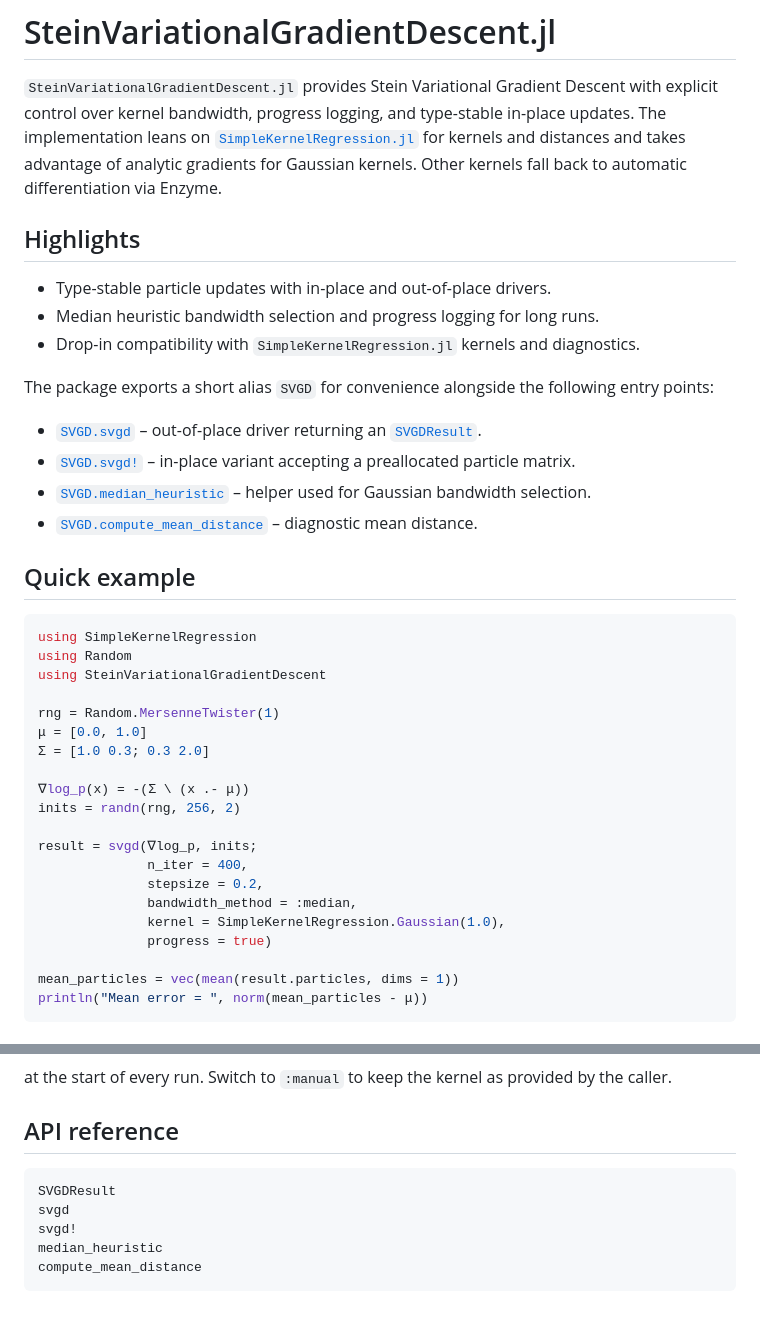
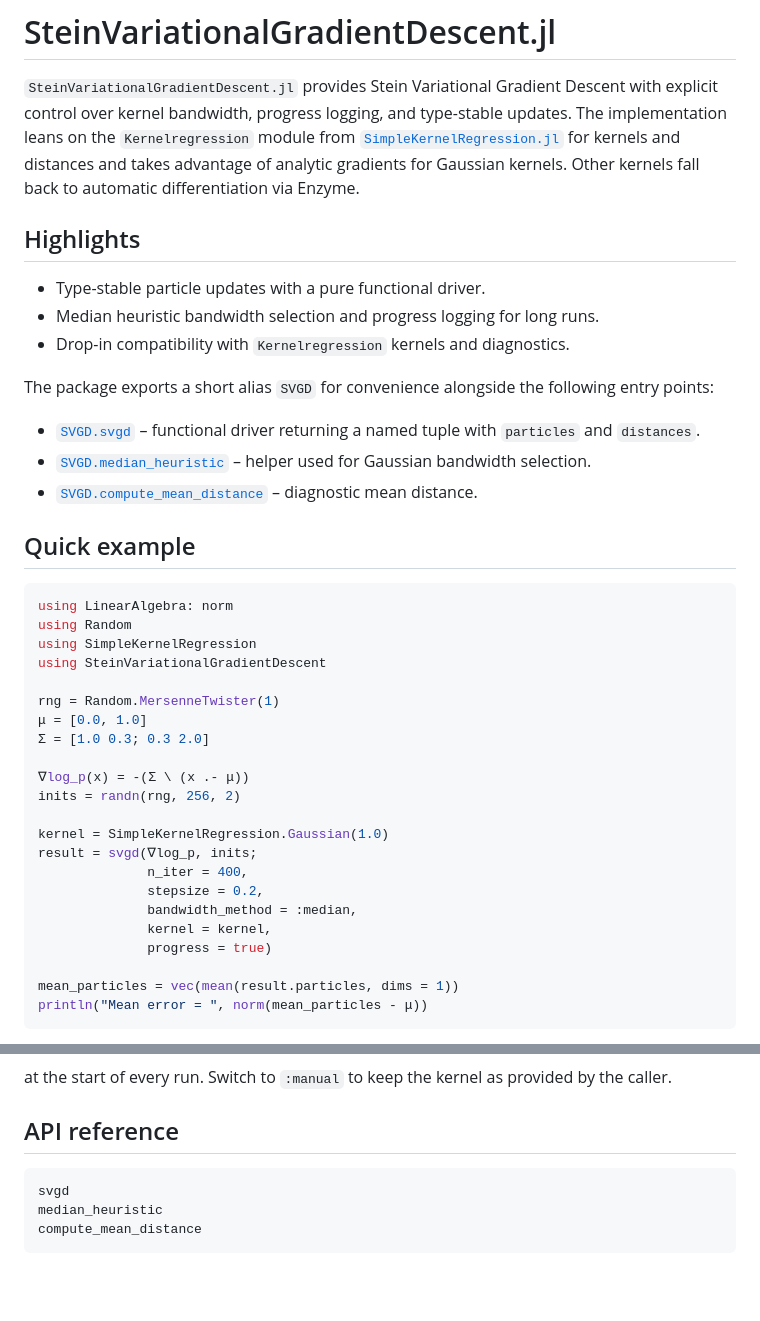
Before and after one commit to NilsWildt/SteinVariationalGradientDescent.jl, a Markdown page: docs/src/index.md, 2 parts joined by grey strips. Rendered like a GitHub page; blank space fills up the shorter version.

````diff
--- a/docs/src/index.md
+++ b/docs/src/index.md
@@ -1,29 +1,28 @@
 # SteinVariationalGradientDescent.jl
 
 `SteinVariationalGradientDescent.jl` provides Stein Variational Gradient Descent with explicit control over kernel bandwidth,
-progress logging, and type-stable in-place updates. The implementation leans on
-[`SimpleKernelRegression.jl`](https://github.com/NilsWildt/SimpleKernelRegression.jl) for kernels and distances and
-takes advantage of analytic gradients for Gaussian kernels. Other kernels fall back to automatic
-differentiation via Enzyme.
+progress logging, and type-stable updates. The implementation leans on the `Kernelregression` module
+from [`SimpleKernelRegression.jl`](https://github.com/NilsWildt/SimpleKernelRegression.jl) for kernels and distances
+and takes advantage of analytic gradients for Gaussian kernels. Other kernels fall back to automatic differentiation via Enzyme.
 
 ## Highlights
 
-- Type-stable particle updates with in-place and out-of-place drivers.
+- Type-stable particle updates with a pure functional driver.
 - Median heuristic bandwidth selection and progress logging for long runs.
-- Drop-in compatibility with `SimpleKernelRegression.jl` kernels and diagnostics.
+- Drop-in compatibility with `Kernelregression` kernels and diagnostics.
 
 The package exports a short alias `SVGD` for convenience alongside the following entry points:
 
-- [`SVGD.svgd`](@ref) – out-of-place driver returning an [`SVGDResult`](@ref).
-- [`SVGD.svgd!`](@ref) – in-place variant accepting a preallocated particle matrix.
+- [`SVGD.svgd`](@ref) – functional driver returning a named tuple with `particles` and `distances`.
 - [`SVGD.median_heuristic`](@ref) – helper used for Gaussian bandwidth selection.
 - [`SVGD.compute_mean_distance`](@ref) – diagnostic mean distance.
 
 ## Quick example
 
 ```julia
+using LinearAlgebra: norm
+using Random
 using SimpleKernelRegression
-using Random
 using SteinVariationalGradientDescent
 
 rng = Random.MersenneTwister(1)
@@ -33,11 +32,12 @@ rng = Random.MersenneTwister(1)
 ∇log_p(x) = -(Σ \ (x .- μ))
 inits = randn(rng, 256, 2)
 
+kernel = SimpleKernelRegression.Gaussian(1.0)
 result = svgd(∇log_p, inits;
               n_iter = 400,
               stepsize = 0.2,
               bandwidth_method = :median,
-              kernel = SimpleKernelRegression.Gaussian(1.0),
+              kernel = kernel,
               progress = true)
 
 mean_particles = vec(mean(result.particles, dims = 1))
@@ -58,9 +58,7 @@ at the start of every run. Switch to `:manual` to keep the kernel as provided by
 ## API reference
 
 ```@docs
-SVGDResult
 svgd
-svgd!
 median_heuristic
 compute_mean_distance
 ```
````
Also changed, not shown: README.md (+21 -19 lines), examples/gaussian_svgd.png (added), 6 other files.
